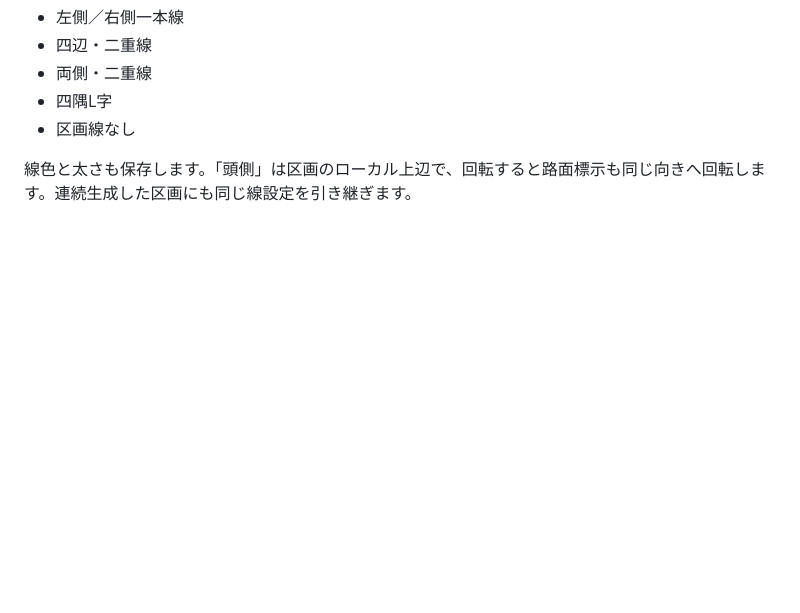
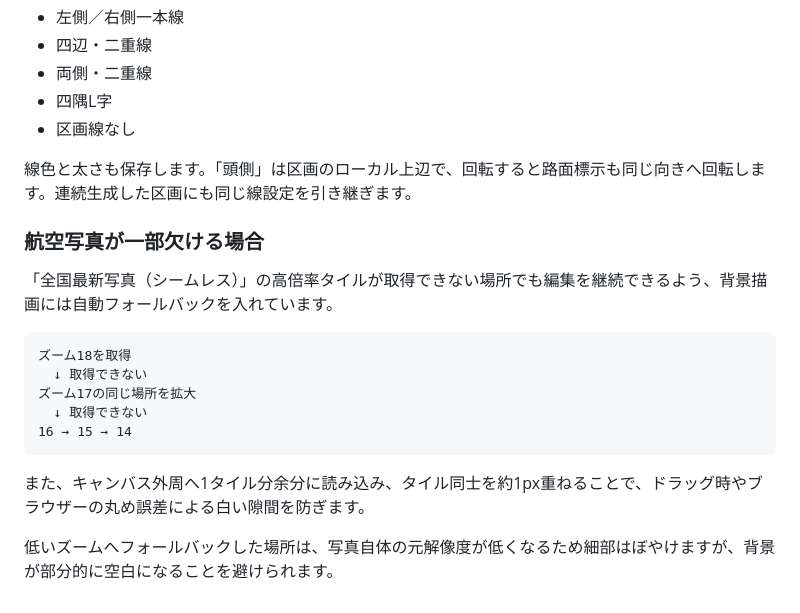
Before and after one commit to t21j075dz-alt/parking-guide-admin, a Markdown page: README.md, the part around the change. Drawn GitHub-style; blank space fills up the shorter version.

Commit message:
READMEに航空写真欠損時の自動補完仕様を追記

````diff
--- a/README.md
+++ b/README.md
@@ -250,3 +250,20 @@ Supabase parking_layouts
 - 区画線なし
 
 線色と太さも保存します。「頭側」は区画のローカル上辺で、回転すると路面標示も同じ向きへ回転します。連続生成した区画にも同じ線設定を引き継ぎます。
+
+
+### 航空写真が一部欠ける場合
+
+「全国最新写真（シームレス）」の高倍率タイルが取得できない場所でも編集を継続できるよう、背景描画には自動フォールバックを入れています。
+
+```text
+ズーム18を取得
+  ↓ 取得できない
+ズーム17の同じ場所を拡大
+  ↓ 取得できない
+16 → 15 → 14
+```
+
+また、キャンバス外周へ1タイル分余分に読み込み、タイル同士を約1px重ねることで、ドラッグ時やブラウザーの丸め誤差による白い隙間を防ぎます。
+
+低いズームへフォールバックした場所は、写真自体の元解像度が低くなるため細部はぼやけますが、背景が部分的に空白になることを避けられます。
````
